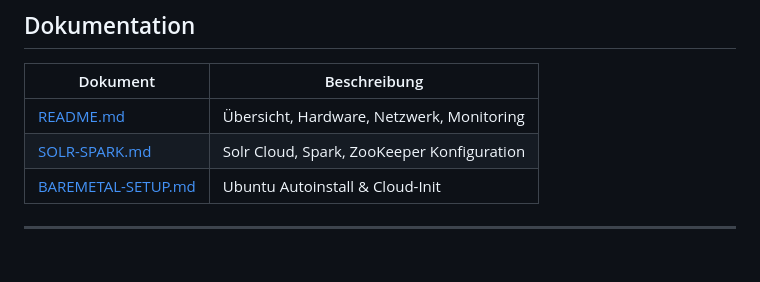
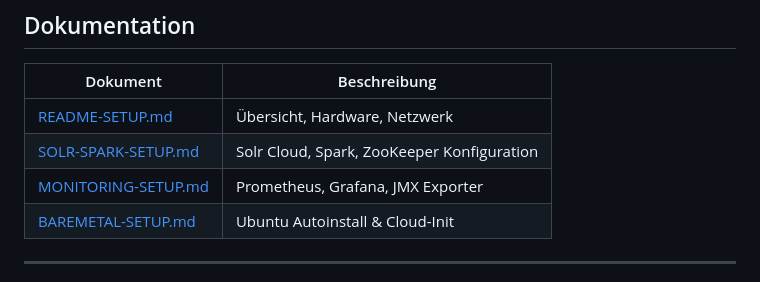
Before and after one commit to jweigend/cloudcase-2026, a Markdown page: README-SETUP.md, the part around one of its changes. Drawn GitHub-style.

```diff
--- a/README.md
+++ b/README-SETUP.md
@@ -10,8 +10,9 @@ Dieses Projekt beschreibt das Setup eines portablen Big Data Clusters auf 5 Inte
 
 | Dokument | Beschreibung |
 |----------|--------------|
-| [README.md](README.md) | Übersicht, Hardware, Netzwerk, Monitoring |
-| [SOLR-SPARK.md](SOLR-SPARK.md) | Solr Cloud, Spark, ZooKeeper Konfiguration |
+| [README-SETUP.md](README-SETUP.md) | Übersicht, Hardware, Netzwerk |
+| [SOLR-SPARK-SETUP.md](SOLR-SPARK-SETUP.md) | Solr Cloud, Spark, ZooKeeper Konfiguration |
+| [MONITORING-SETUP.md](MONITORING-SETUP.md) | Prometheus, Grafana, JMX Exporter |
 | [BAREMETAL-SETUP.md](BAREMETAL-SETUP.md) | Ubuntu Autoinstall & Cloud-Init |
 
 ---
```
Also changed, not shown: other parts of README-SETUP.md (+6 -56 lines), MONITORING-SETUP.md (added, +409 -0 lines), SOLR-SPARK-SETUP.md (renamed from SOLR-SPARK.md).
